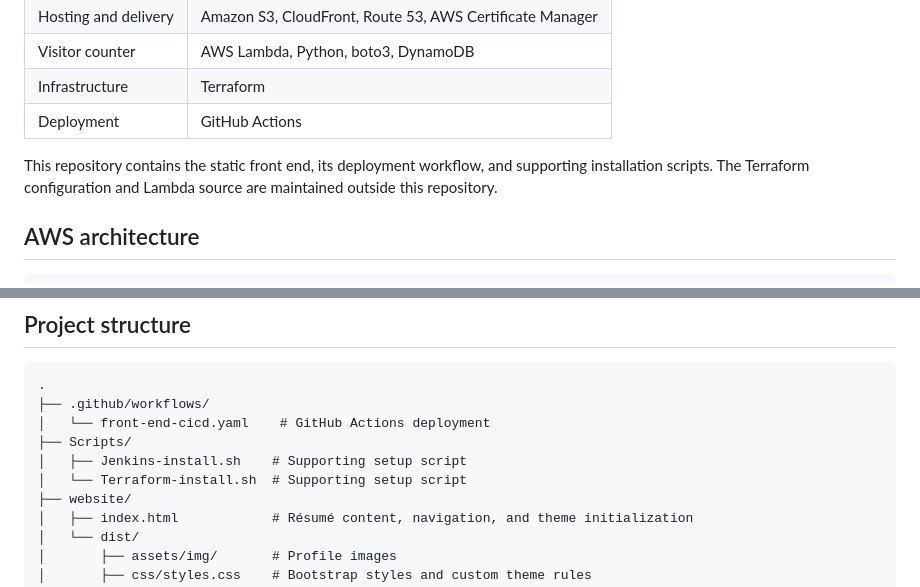
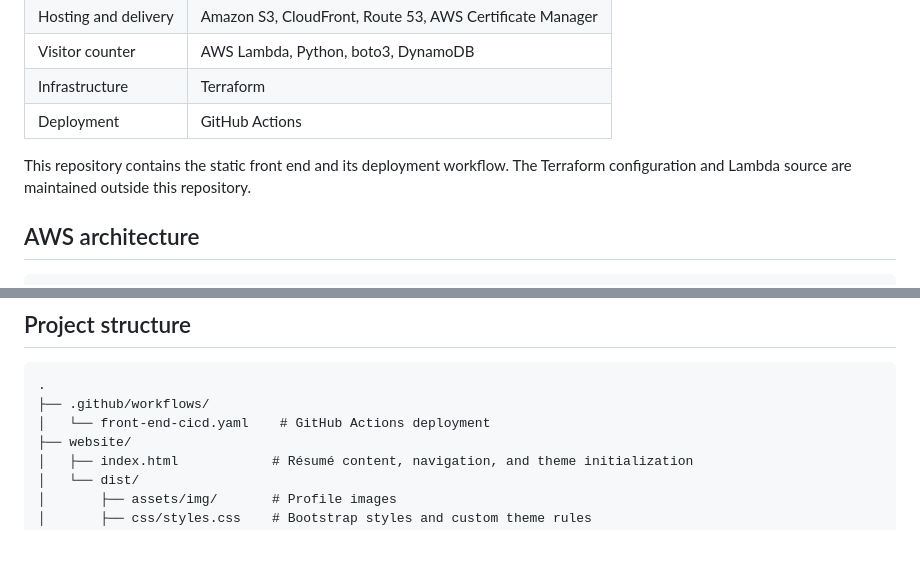
Before and after one commit to Antoniorios17/Cloud-Resume-Front-End, a Markdown page: README.md, 2 parts joined by grey strips. Rendered like a GitHub page; blank space fills up the shorter version.

```diff
--- a/README.md
+++ b/README.md
@@ -23,7 +23,7 @@ A personal résumé website built for the Cloud Resume Challenge, showcasing my
 | Infrastructure | Terraform |
 | Deployment | GitHub Actions |
 
-This repository contains the static front end, its deployment workflow, and supporting installation scripts. The Terraform configuration and Lambda source are maintained outside this repository.
+This repository contains the static front end and its deployment workflow. The Terraform configuration and Lambda source are maintained outside this repository.
 
 ## AWS architecture
 
@@ -48,9 +48,6 @@ Route 53 handles DNS, CloudFront delivers the website over HTTPS, and S3 stores
 .
 ├── .github/workflows/
 │   └── front-end-cicd.yaml    # GitHub Actions deployment
-├── Scripts/
-│   ├── Jenkins-install.sh    # Supporting setup script
-│   └── Terraform-install.sh  # Supporting setup script
 ├── website/
 │   ├── index.html            # Résumé content, navigation, and theme initialization
 │   └── dist/
```
